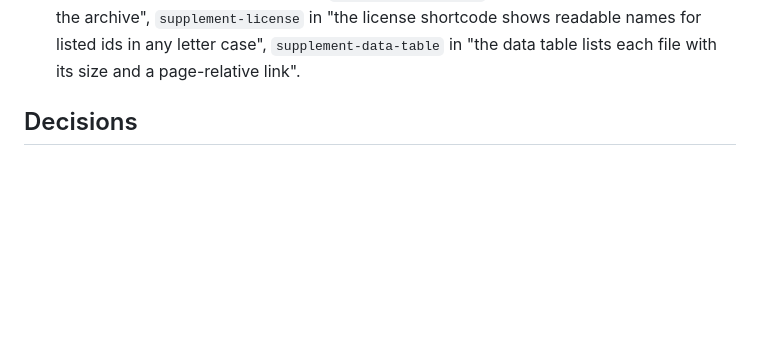
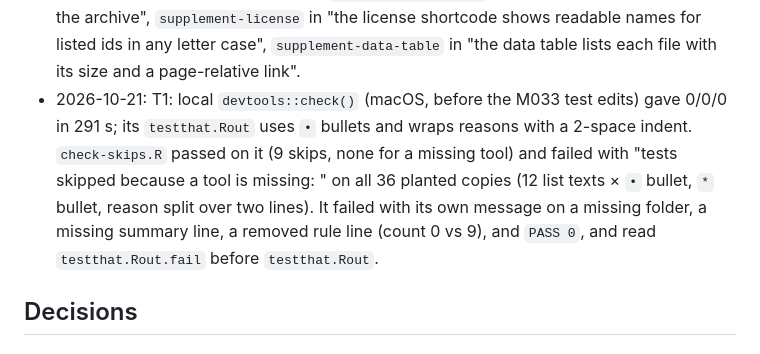
Before and after one commit to jmgirard/supplement, a Markdown page: cairn/milestones/M033-ci-test-time.md, the part around one of its changes. Drawn GitHub-style; blank space fills up the shorter version.

Commit message:
M033 T1: skip script checked on real and planted test output

```diff
--- a/cairn/milestones/M033-ci-test-time.md
+++ b/cairn/milestones/M033-ci-test-time.md
@@ -66,6 +66,7 @@ Each R-CMD-check job takes at most 60% of its time on the PR #31 run, because th
 - 2026-10-21: changelog: none, since the change touches only CI and tests.
 - 2026-10-21: checkpoint (half-done): the T1 script, the T2 steps and `test-source.R` (run locally: 2 tests, 5 passes, no skip), the T3 DESCRIPTION fields and `TESTTHAT_CPUS` per runner (4, 3, 4), the T4 skips, and D-020 are written; no task is checked off but T5. A local `devtools::check()` is running for T1's real `testthat.Rout`.
 - 2026-10-21: T4 Windows renders kept: `supplement-doi` in "the DOI badge shows the version DOI, then the concept DOI", `supplement-download` in "the download link points at the archive", `supplement-license` in "the license shortcode shows readable names for listed ids in any letter case", `supplement-data-table` in "the data table lists each file with its size and a page-relative link".
+- 2026-10-21: T1: local `devtools::check()` (macOS, before the M033 test edits) gave 0/0/0 in 291 s; its `testthat.Rout` uses `•` bullets and wraps reasons with a 2-space indent. `check-skips.R` passed on it (9 skips, none for a missing tool) and failed with "tests skipped because a tool is missing: <text>" on all 36 planted copies (12 list texts × `•` bullet, `*` bullet, reason split over two lines). It failed with its own message on a missing folder, a missing summary line, a removed rule line (count 0 vs 9), and `PASS 0`, and read `testthat.Rout.fail` before `testthat.Rout`.
 
 ## Decisions
 
```
Also changed, not shown: other parts of cairn/milestones/M033-ci-test-time.md (+1 -1 lines).
